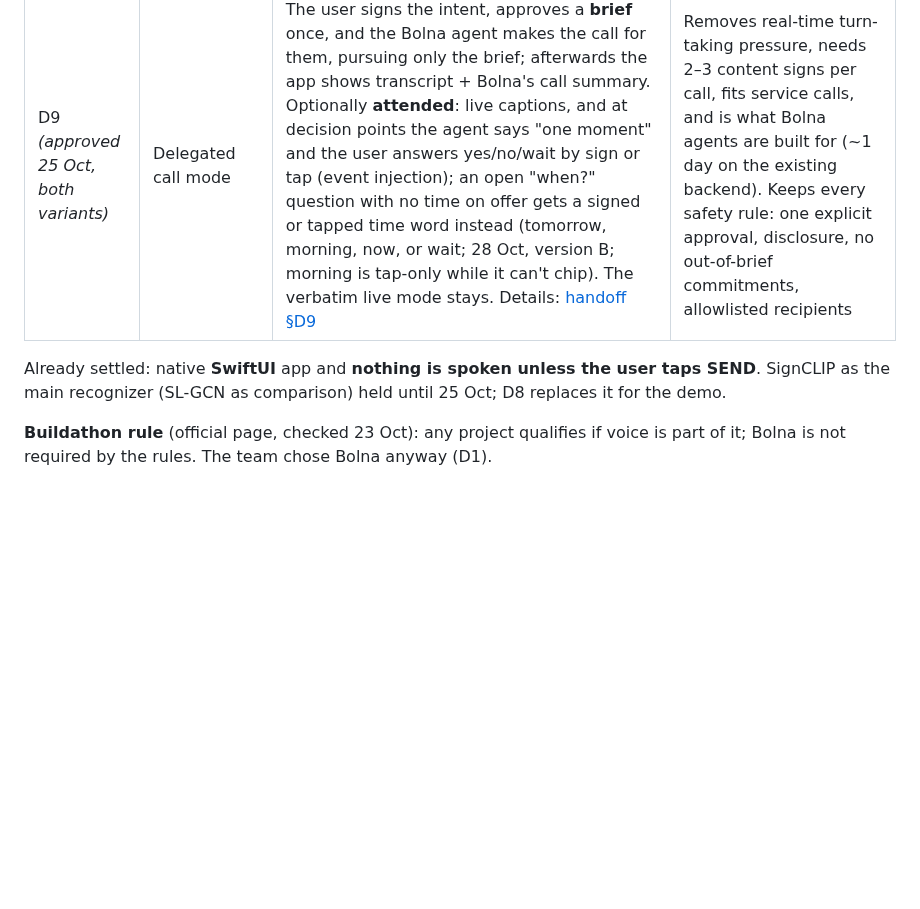
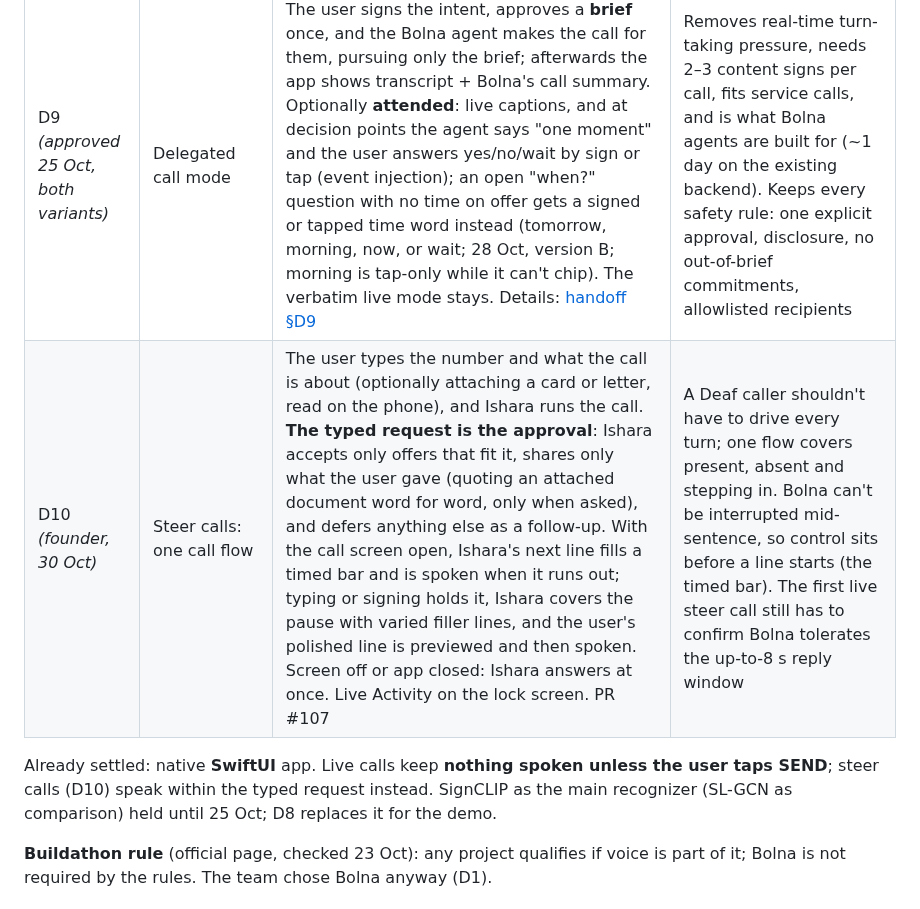
Before and after one commit to BishalJena/ishara, a Markdown page: PLAN.md, the part around the change. Drawn GitHub-style; blank space fills up the shorter version.

```diff
--- a/PLAN.md
+++ b/PLAN.md
@@ -77,8 +77,9 @@ Agreed on 23 October 2026. Raise any change explicitly; don't switch silently.
 | D7 | Backend hosting | Small Python backend on **Heroku**, **EU** region, **Basic dyno or higher** (never Eco). Deployed by pushing `backend/` with `git subtree` (`backend/HEROKU.md`) | Team has credits; Eco dynos sleep and Bolna would hear silence. EU is closer to India than the default US region (latency not measured) |
 | D8 | Recognition model and data *(25 Oct, revised the same evening)* | **Pure ASL, with a ready-made signer-independent model used as is**: the Kaggle ASL Signs 1st-place model (MIT code, public 11 MB TFLite, 250 glosses, CC-BY corpus of ~94k phone-camera clips from 21 Deaf signers). **No own recordings, no training or fine-tuning, no reference clips.** Any of the 250 glosses can become a chip under the open-set rule (full softmax, p ≥ 0.6, margin ≥ 0.3, gloss in the service-call vocabulary; pick-one tile below that; never restrict to the vocabulary first). Rehearsed words: hello, thankyou, yes, no, now (today), please, tomorrow; candidates morning, wait; dropped sick, time. *28 Oct, after public-clip Gate 2:* only the rehearsed words minus morning may chip (morning waits for the iPhone test of the one-handed form), cut-offs global 0.65 plus per-word, still provisional. ISL forms are **not** mixed in, even where measured to coincide. Details: [handoff](docs/handoffs/2026-10-26-ready-made-asl-recognizer.md), [measurements](docs/experiments/asl-model-probe.md) | We cannot produce sign data ourselves and public ISL data cannot give a signer-independent recognizer (INCLUDE ≈ 16 clips/word, none for yes/no/sorry; cross-signer SignCLIP accepted 4/42). Measured 25 Oct: the ASL model got 6/11 Lifeprint clips at 0.70–0.94 and four of the presenter's signs first try, 4 ms per sign, 0 wrong accepts at p ≥ 0.6, and stays flat on signs it does not know |
 | D9 *(approved 25 Oct, both variants)* | Delegated call mode | The user signs the intent, approves a **brief** once, and the Bolna agent makes the call for them, pursuing only the brief; afterwards the app shows transcript + Bolna's call summary. Optionally **attended**: live captions, and at decision points the agent says "one moment" and the user answers yes/no/wait by sign or tap (event injection); an open "when?" question with no time on offer gets a signed or tapped time word instead (tomorrow, morning, now, or wait; 28 Oct, version B; morning is tap-only while it can't chip). The verbatim live mode stays. Details: [handoff §D9](docs/handoffs/2026-10-26-ready-made-asl-recognizer.md#d9-approved-25-oct-built-the-delegated-call-with-optional-steering) | Removes real-time turn-taking pressure, needs 2–3 content signs per call, fits service calls, and is what Bolna agents are built for (~1 day on the existing backend). Keeps every safety rule: one explicit approval, disclosure, no out-of-brief commitments, allowlisted recipients |
+| D10 *(founder, 30 Oct)* | Steer calls: one call flow | The user types the number and what the call is about (optionally attaching a card or letter, read on the phone), and Ishara runs the call. **The typed request is the approval**: Ishara accepts only offers that fit it, shares only what the user gave (quoting an attached document word for word, only when asked), and defers anything else as a follow-up. With the call screen open, Ishara's next line fills a timed bar and is spoken when it runs out; typing or signing holds it, Ishara covers the pause with varied filler lines, and the user's polished line is previewed and then spoken. Screen off or app closed: Ishara answers at once. Live Activity on the lock screen. PR #107 | A Deaf caller shouldn't have to drive every turn; one flow covers present, absent and stepping in. Bolna can't be interrupted mid-sentence, so control sits before a line starts (the timed bar). The first live steer call still has to confirm Bolna tolerates the up-to-8 s reply window |
 
-Already settled: native **SwiftUI** app and **nothing is spoken unless the user taps SEND**.
+Already settled: native **SwiftUI** app. Live calls keep **nothing spoken unless the user taps SEND**; steer calls (D10) speak within the typed request instead.
 SignCLIP as the main recognizer (SL-GCN as comparison) held until 25 Oct; D8 replaces it
 for the demo.
 
```
Also changed, not shown: AGENTS.md (+2 -1 lines).
